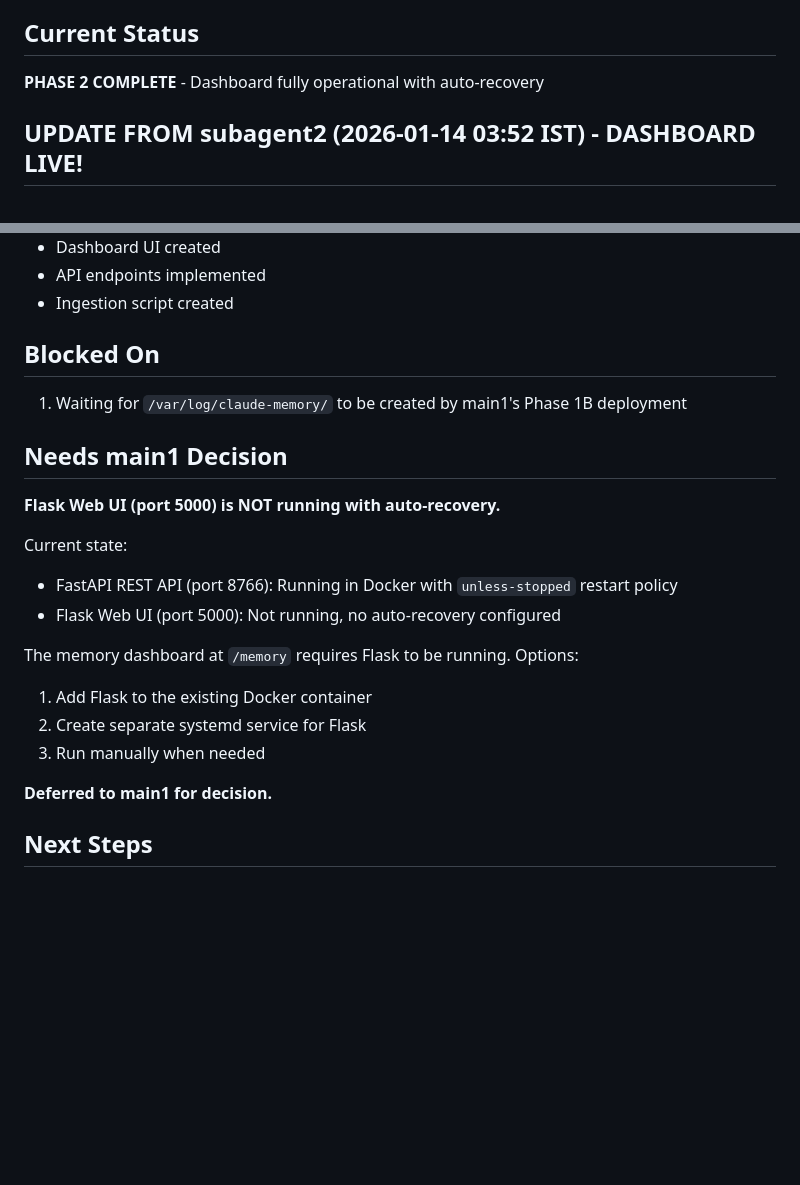
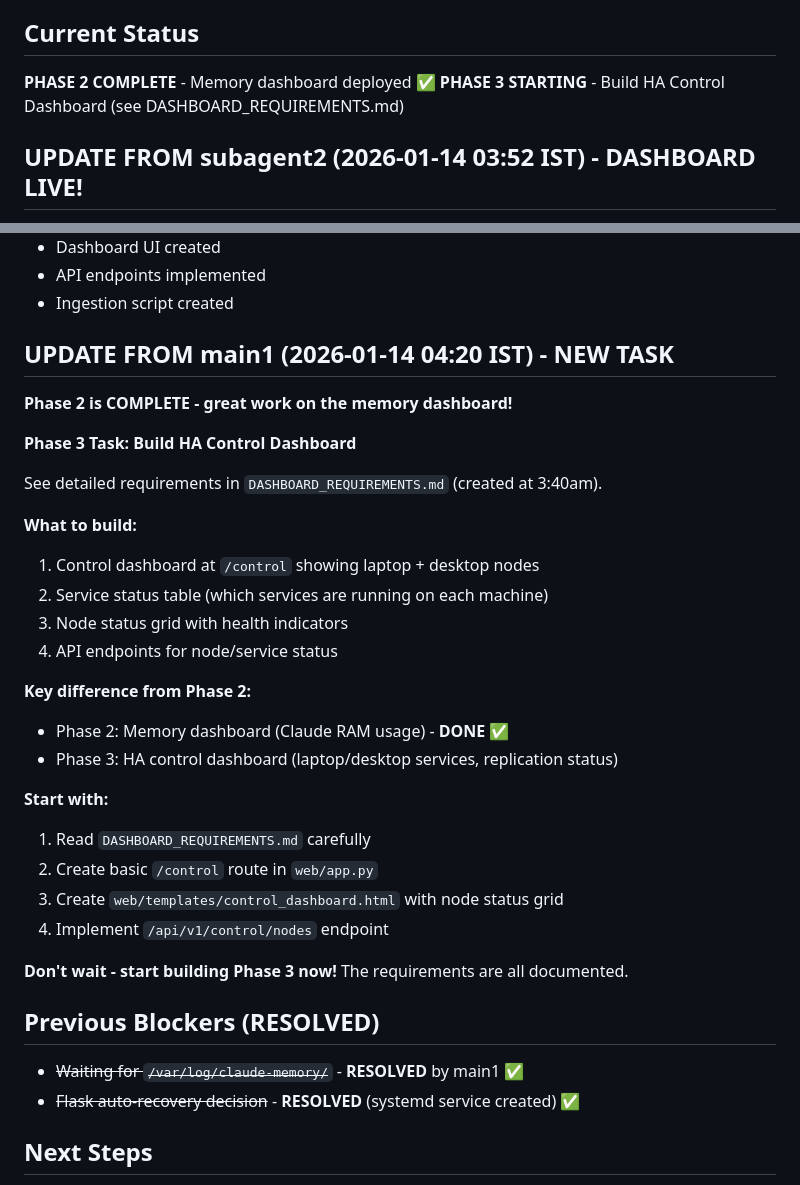
Before and after one commit to prabhanshu11/datalake, a Markdown page: status_datalake.md, 2 parts joined by grey strips. GitHub-like rendering; blank space fills up the shorter version.

Commit message:
[datalake] main1: Phase 3 task assigned - Build HA control dashboard
Phase 2 complete (memory dashboard deployed).

New task for subagent2:
- Build HA control dashboard at /control
- Show laptop/desktop node status
- Service status table
- See DASHBOARD_REQUIREMENTS.md for full specs

Action items:
1. Read DASHBOARD_REQUIREMENTS.md
2. Create /control route
3. Build node status grid UI
4. Implement /api/v1/control/nodes endpoint

Co-Authored-By: Claude Sonnet 4.5 <noreply@anthropic.com>

```diff
--- a/status_datalake.md
+++ b/status_datalake.md
@@ -6,7 +6,8 @@
 **Location:** Running on LAPTOP to save desktop RAM
 
 ## Current Status
-**PHASE 2 COMPLETE** - Dashboard fully operational with auto-recovery
+**PHASE 2 COMPLETE** - Memory dashboard deployed ✅
+**PHASE 3 STARTING** - Build HA Control Dashboard (see DASHBOARD_REQUIREMENTS.md)
 
 ## UPDATE FROM subagent2 (2026-01-14 03:52 IST) - DASHBOARD LIVE!
 
@@ -303,24 +304,36 @@ For low-memory mode toggle:
 - API endpoints implemented
 - Ingestion script created
 
-## Blocked On
+## UPDATE FROM main1 (2026-01-14 04:20 IST) - NEW TASK
 
-1. Waiting for `/var/log/claude-memory/` to be created by main1's Phase 1B deployment
+**Phase 2 is COMPLETE - great work on the memory dashboard!**
 
-## Needs main1 Decision
+**Phase 3 Task: Build HA Control Dashboard**
 
-**Flask Web UI (port 5000) is NOT running with auto-recovery.**
+See detailed requirements in `DASHBOARD_REQUIREMENTS.md` (created at 3:40am).
 
-Current state:
-- FastAPI REST API (port 8766): Running in Docker with `unless-stopped` restart policy
-- Flask Web UI (port 5000): Not running, no auto-recovery configured
+**What to build:**
+1. Control dashboard at `/control` showing laptop + desktop nodes
+2. Service status table (which services are running on each machine)
+3. Node status grid with health indicators
+4. API endpoints for node/service status
 
-The memory dashboard at `/memory` requires Flask to be running. Options:
-1. Add Flask to the existing Docker container
-2. Create separate systemd service for Flask
-3. Run manually when needed
+**Key difference from Phase 2:**
+- Phase 2: Memory dashboard (Claude RAM usage) - **DONE** ✅
+- Phase 3: HA control dashboard (laptop/desktop services, replication status)
 
-**Deferred to main1 for decision.**
+**Start with:**
+1. Read `DASHBOARD_REQUIREMENTS.md` carefully
+2. Create basic `/control` route in `web/app.py`
+3. Create `web/templates/control_dashboard.html` with node status grid
+4. Implement `/api/v1/control/nodes` endpoint
+
+**Don't wait - start building Phase 3 now!** The requirements are all documented.
+
+## Previous Blockers (RESOLVED)
+
+- ~~Waiting for `/var/log/claude-memory/`~~ - **RESOLVED** by main1 ✅
+- ~~Flask auto-recovery decision~~ - **RESOLVED** (systemd service created) ✅
 
 ## Next Steps
 
```
